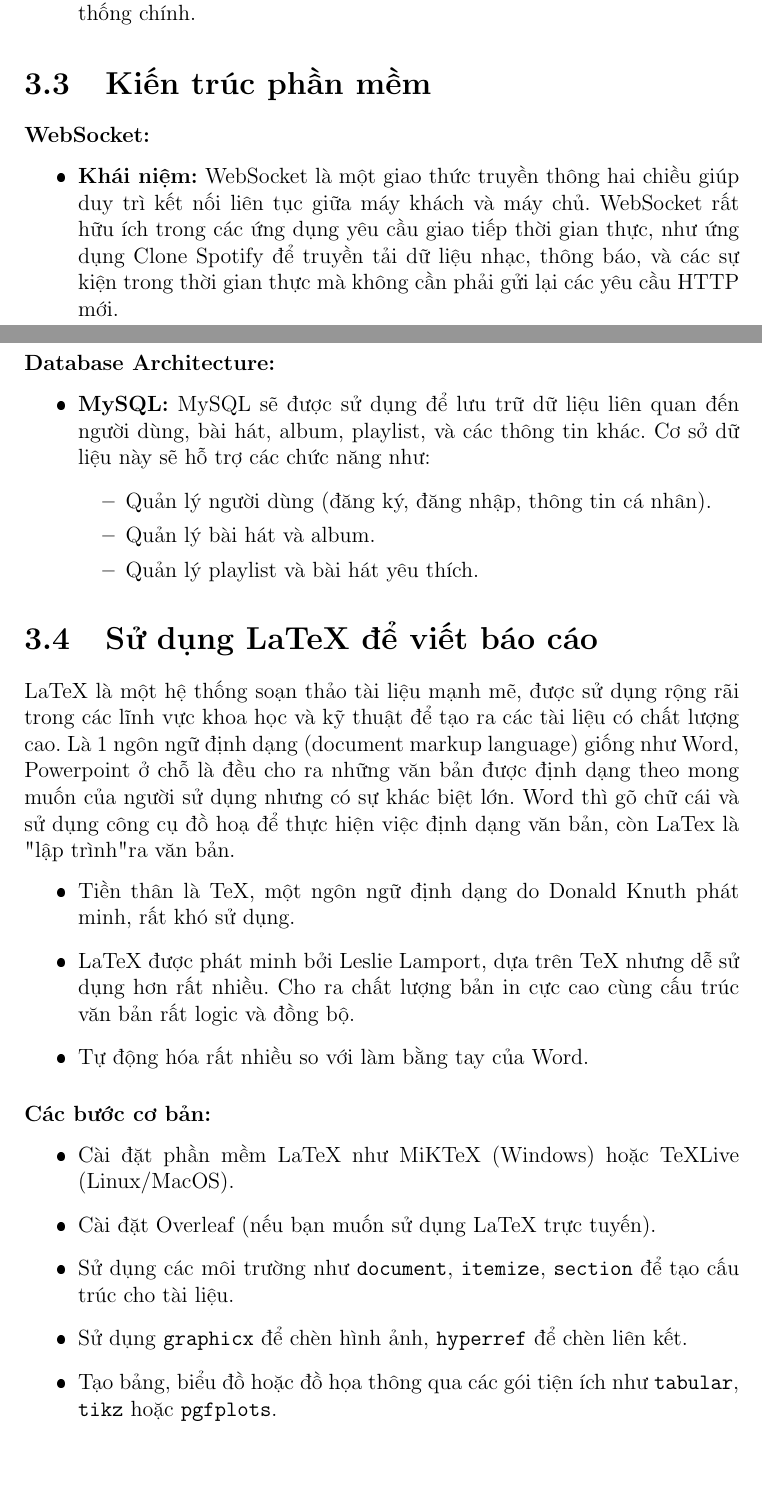
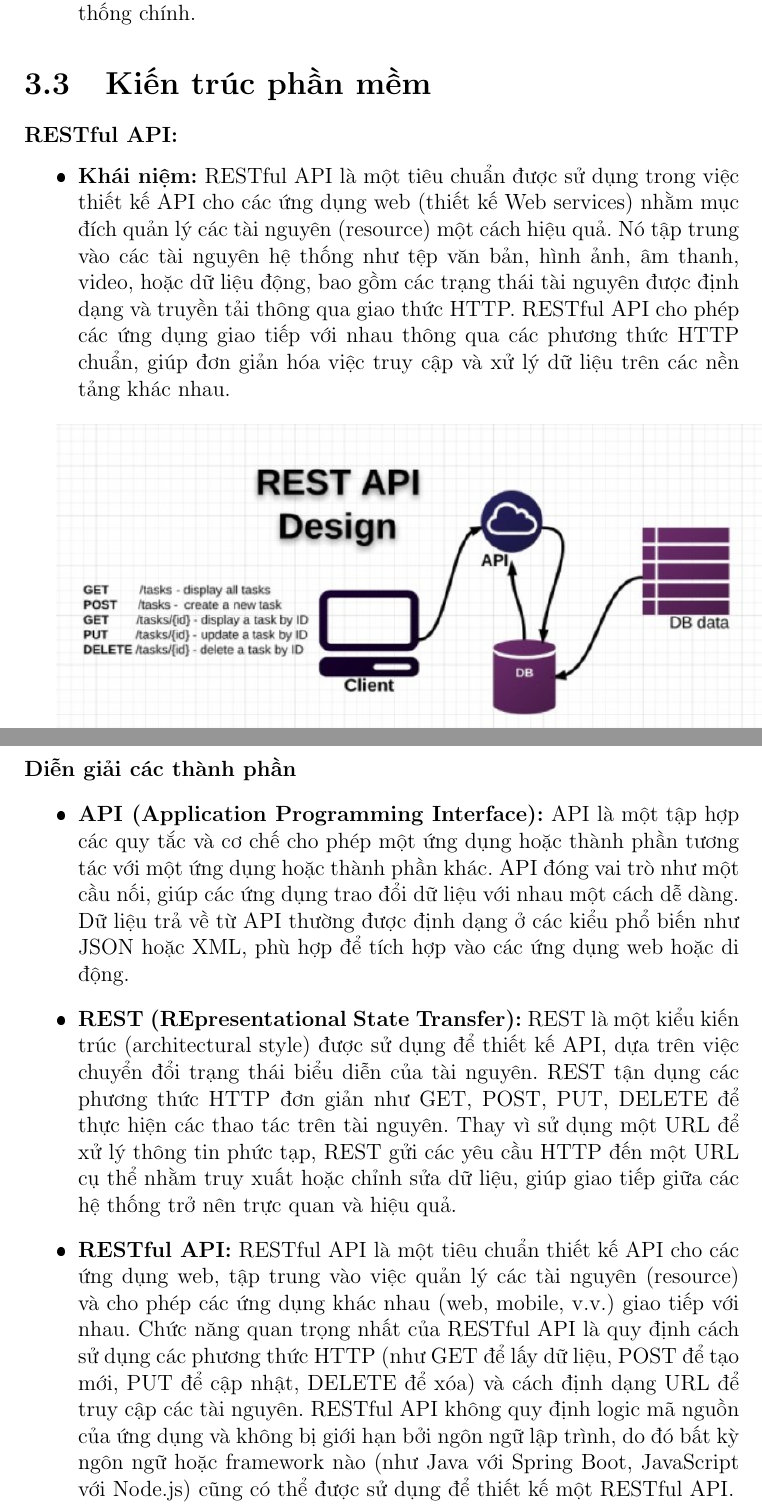
Before and after one commit to liam582004/Bao_Cao_PMMNM, a LaTeX document (main.tex, which reads chapters/3_KienTrucPhanMen.tex, pages/chap3/KienTrucPhanMem.tex, pages/chap3/SuDungLatex.tex): two parts of pages 12 and 13 of 14, joined at a grey line, cut so that both start at the same text, the shorter picture padded with empty space. The pictures show the PDF file main.pdf that the author committed with the source.

Commit message:
update chap3

```diff
--- a/chapters/3_KienTrucPhanMen.tex
+++ b/chapters/3_KienTrucPhanMen.tex
@@ -8,6 +9,3 @@
 
 \section{Kiến trúc phần mềm}
 \input{pages/chap3/KienTrucPhanMem.tex}
-
-\section{Sử dụng LaTeX để viết báo cáo}
-\input{pages/chap3/SuDungLatex.tex}
--- a/main.tex
+++ b/main.tex
@@ -33,7 +33,7 @@
 
 
 % ERD
-\chapter{CƠ SỞ DỮ LIỆU}
+\chapter{Sơ đồ ERD}
 \input{chapters/4_CSDL.tex}
 
 \end{document}
--- a/pages/chap3/KienTrucPhanMem.tex
+++ b/pages/chap3/KienTrucPhanMem.tex
@@ -1,14 +1,15 @@
-\subsubsection{WebSocket:}
+\subsubsection{RESTful API:}
 \begin{itemize}
-    \item \textbf{Khái niệm:} WebSocket là một giao thức truyền thông hai chiều giúp duy trì kết nối liên tục giữa máy khách và máy chủ. WebSocket rất hữu ích trong các ứng dụng yêu cầu giao tiếp thời gian thực, như ứng dụng Clone Spotify để truyền tải dữ liệu nhạc, thông báo, và các sự kiện trong thời gian thực mà không cần phải gửi lại các yêu cầu HTTP mới.
+    \item \textbf{Khái niệm:}  RESTful API là một tiêu chuẩn được sử dụng trong việc thiết kế API cho các ứng dụng web (thiết kế Web services) nhằm mục đích quản lý các tài nguyên (resource) một cách hiệu quả. Nó tập trung vào các tài nguyên hệ thống như tệp văn bản, hình ảnh, âm thanh, video, hoặc dữ liệu động, bao gồm các trạng thái tài nguyên được định dạng và truyền tải thông qua giao thức HTTP. RESTful API cho phép các ứng dụng giao tiếp với nhau thông qua các phương thức HTTP chuẩn, giúp đơn giản hóa việc truy cập và xử lý dữ liệu trên các nền tảng khác nhau.
 \end{itemize}
 
-\subsubsection{Database Architecture:}
+\includegraphics[width=\textwidth]{imgs/API.png}
+
+\noindent{\normalsize \textbf{Diễn giải các thành phần}}
 \begin{itemize}
-    \item \textbf{MySQL:} MySQL sẽ được sử dụng để lưu trữ dữ liệu liên quan đến người dùng, bài hát, album, playlist, và các thông tin khác. Cơ sở dữ liệu này sẽ hỗ trợ các chức năng như:
-    \begin{itemize}
-        \item Quản lý người dùng (đăng ký, đăng nhập, thông tin cá nhân).
-        \item Quản lý bài hát và album.
-        \item Quản lý playlist và bài hát yêu thích.
-    \end{itemize}
+    \item \textbf{API (Application Programming Interface):} API là một tập hợp các quy tắc và cơ chế cho phép một ứng dụng hoặc thành phần tương tác với một ứng dụng hoặc thành phần khác. API đóng vai trò như một cầu nối, giúp các ứng dụng trao đổi dữ liệu với nhau một cách dễ dàng. Dữ liệu trả về từ API thường được định dạng ở các kiểu phổ biến như JSON hoặc XML, phù hợp để tích hợp vào các ứng dụng web hoặc di động.
+
+    \item \textbf{REST (REpresentational State Transfer):} REST là một kiểu kiến trúc (architectural style) được sử dụng để thiết kế API, dựa trên việc chuyển đổi trạng thái biểu diễn của tài nguyên. REST tận dụng các phương thức HTTP đơn giản như GET, POST, PUT, DELETE để thực hiện các thao tác trên tài nguyên. Thay vì sử dụng một URL để xử lý thông tin phức tạp, REST gửi các yêu cầu HTTP đến một URL cụ thể nhằm truy xuất hoặc chỉnh sửa dữ liệu, giúp giao tiếp giữa các hệ thống trở nên trực quan và hiệu quả.
+
+    \item \textbf{RESTful API:} RESTful API là một tiêu chuẩn thiết kế API cho các ứng dụng web, tập trung vào việc quản lý các tài nguyên (resource) và cho phép các ứng dụng khác nhau (web, mobile, v.v.) giao tiếp với nhau. Chức năng quan trọng nhất của RESTful API là quy định cách sử dụng các phương thức HTTP (như GET để lấy dữ liệu, POST để tạo mới, PUT để cập nhật, DELETE để xóa) và cách định dạng URL để truy cập các tài nguyên. RESTful API không quy định logic mã nguồn của ứng dụng và không bị giới hạn bởi ngôn ngữ lập trình, do đó bất kỳ ngôn ngữ hoặc framework nào (như Java với Spring Boot, JavaScript với Node.js) cũng có thể được sử dụng để thiết kế một RESTful API.
 \end{itemize}
--- a/pages/chap3/SuDungLatex.tex
+++ /dev/null
@@ -1,15 +0,0 @@
-LaTeX là một hệ thống soạn thảo tài liệu mạnh mẽ, được sử dụng rộng rãi trong các lĩnh vực khoa học và kỹ thuật để tạo ra các tài liệu có chất lượng cao. Là 1 ngôn ngữ định dạng (document markup language) giống như Word, Powerpoint ở chỗ là đều cho ra những văn bản được định dạng theo mong muốn của người sử dụng nhưng có sự khác biệt lớn. Word thì gõ chữ cái và sử dụng công cụ đồ hoạ để thực hiện việc định dạng văn bản, còn LaTex là "lập trình" ra văn bản.
-\begin{itemize}
- \item Tiền thân là TeX, một ngôn ngữ định dạng do Donald Knuth phát minh, rất khó sử dụng.
- \item LaTeX được phát minh bởi Leslie Lamport, dựa trên TeX nhưng dễ sử dụng hơn rất nhiều. Cho ra chất lượng bản in cực cao cùng cấu trúc văn bản rất logic và đồng bộ.
- \item Tự động hóa rất nhiều so với làm bằng tay của Word.
-\end{itemize}
-
-\subsubsection{Các bước cơ bản:}
-\begin{itemize}
-    \item Cài đặt phần mềm LaTeX như MiKTeX (Windows) hoặc TeXLive (Linux/MacOS).
-    \item Cài đặt Overleaf (nếu bạn muốn sử dụng LaTeX trực tuyến).
-    \item Sử dụng các môi trường như \texttt{document}, \texttt{itemize}, \texttt{section} để tạo cấu trúc cho tài liệu.
-    \item Sử dụng \texttt{graphicx} để chèn hình ảnh, \texttt{hyperref} để chèn liên kết.
-    \item Tạo bảng, biểu đồ hoặc đồ họa thông qua các gói tiện ích như \texttt{tabular}, \texttt{tikz} hoặc \texttt{pgfplots}.
-\end{itemize}
--- a/pages/chap3/ThanhPhanphanMem.tex
+++ /dev/null
@@ -1,19 +0,0 @@
-\subsubsection{ Frontend:}
-\begin{itemize}
-    \item \textbf{ReactJS:} React là một thư viện JavaScript mã nguồn mở, được phát triển bởi Facebook vào năm 2013, nhằm xây dựng giao diện người dùng cho các ứng dụng web. React cho phép các lập trình viên phát triển các thành phần giao diện (components) một cách hiệu quả, dễ bảo trì và tái sử dụng. Với React, người dùng có thể trải nghiệm giao diện mượt mà và dễ dàng tương tác với ứng dụng.
-\end{itemize}
-
-\subsubsection{ Backend:}
-\begin{itemize}
-    \item \textbf{Python - Django:} Django là một framework Python mạnh mẽ giúp phát triển các ứng dụng web nhanh chóng và dễ dàng hơn. Django cung cấp các tính năng như ORM (Object Relational Mapping) để quản lý cơ sở dữ liệu, giúp việc phát triển các API RESTful trở nên đơn giản và thuận tiện. Nó cũng hỗ trợ bảo mật và quản lý người dùng, giúp dễ dàng xử lý các yêu cầu API của người dùng.
-\end{itemize}
-
-\subsection{Hệ quản trị cơ sở dữ liệu:}
-\begin{itemize}
-    \item \textbf{MySQL:} MySQL là một hệ quản trị cơ sở dữ liệu mã nguồn mở, sử dụng SQL để truy vấn và thao tác với dữ liệu. Đây là lựa chọn phổ biến cho các ứng dụng web vì tính ổn định và khả năng tương thích với nhiều hệ điều hành khác nhau. Trong ứng dụng Clone Spotify, MySQL sẽ lưu trữ dữ liệu người dùng, danh sách bài hát, album, playlist, cũng như các dữ liệu liên quan đến người dùng và nhạc.
-\end{itemize}
-
-\subsection{Giao thức truyền thông:}
-\begin{itemize}
-    \item \textbf{WebSocket:} WebSocket là một giao thức truyền thông giúp thiết lập kênh truyền thông hai chiều giữa máy chủ và máy khách. WebSocket cung cấp kết nối liên tục, giúp việc phát trực tiếp và truyền tải dữ liệu âm nhạc giữa máy chủ và người dùng hiệu quả, tối ưu hóa trải nghiệm nghe nhạc và giảm độ trễ khi phát nhạc.
-\end{itemize}
```
Also changed, not shown: pages/chap2/YeuCauPhiChucNang.tex (+6 -6 lines), pages/chap3/CongCu.tex (+12 -11 lines), pages/chap3/MoHinhUngDung.tex (added, +25 -0 lines), imgs/API.png (added), main.pdf, chapters/3_KienTrucPhanMen.tex (5 more changed lines), 6 other files.
